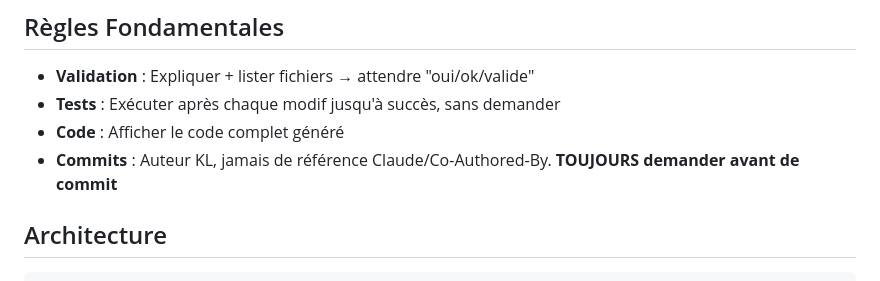
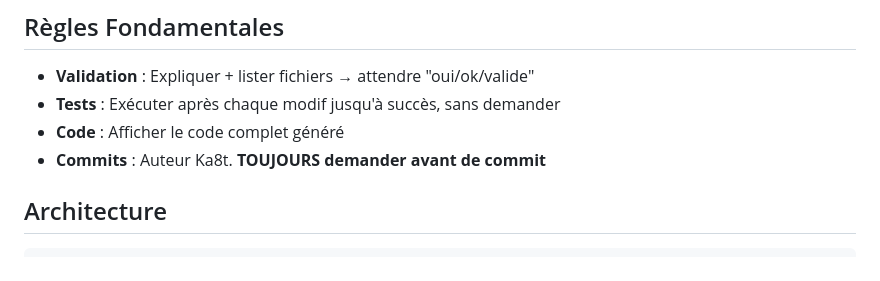
Before and after one commit to ka8t/my-ia-V2, a Markdown page: CLAUDE.md, the part around the change. Rendered like a GitHub page.

Commit message:
Update commit author guidelines in CLAUDE.md

```diff
--- a/CLAUDE.md
+++ b/CLAUDE.md
@@ -11,7 +11,7 @@ Refonte 100% Python de [my-ia](https://github.com/ka8t/my-ia). Stack : FastAPI +
 - **Validation** : Expliquer + lister fichiers → attendre "oui/ok/valide"
 - **Tests** : Exécuter après chaque modif jusqu'à succès, sans demander
 - **Code** : Afficher le code complet généré
-- **Commits** : Auteur KL, jamais de référence Claude/Co-Authored-By. **TOUJOURS demander avant de commit**
+- **Commits** : Auteur Ka8t. **TOUJOURS demander avant de commit**
 
 ## Architecture
 
```
